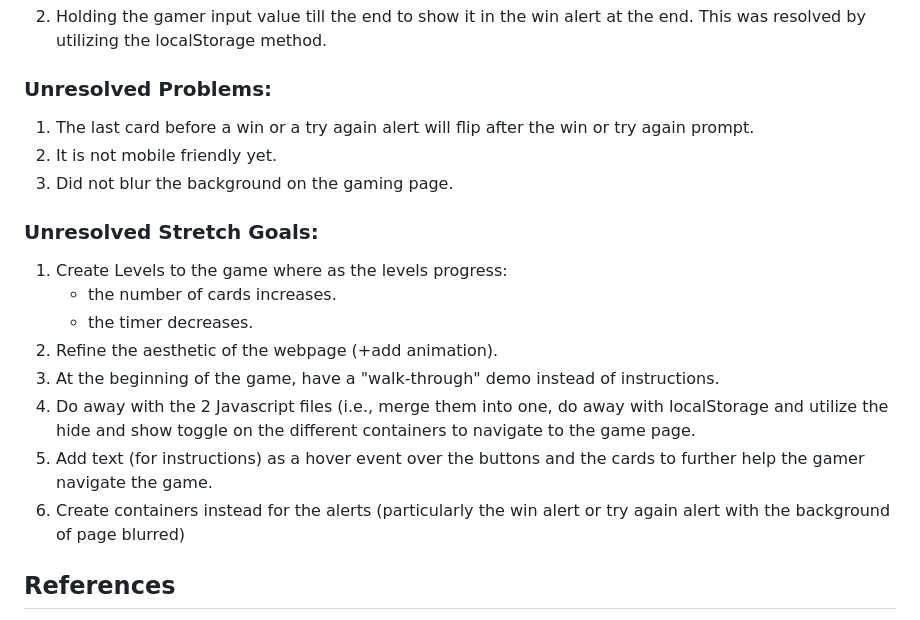
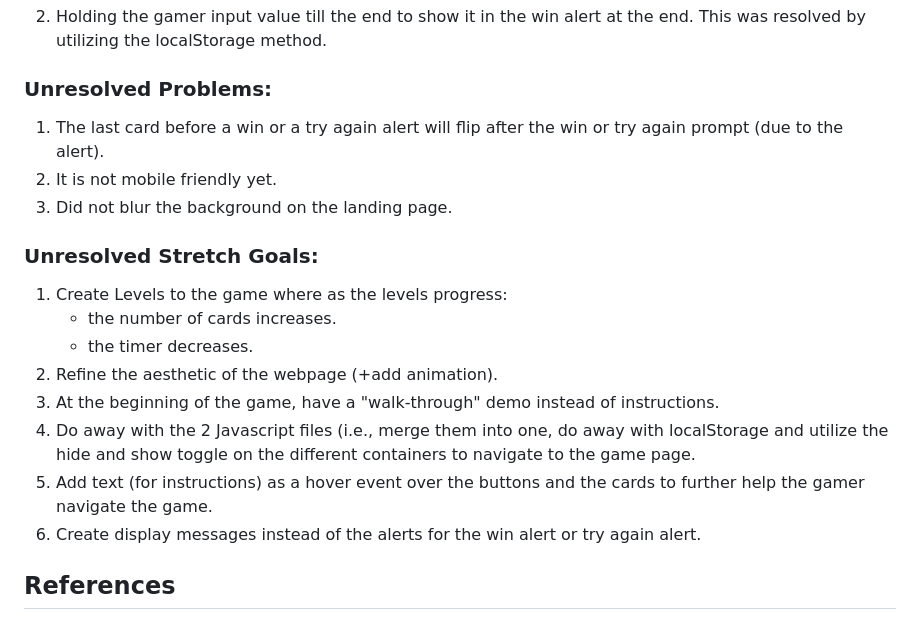
Before and after one commit to athomas022/Aleena-T---Memory-Card-Game, a Markdown page: README.md, the part around the change. GitHub-like rendering.

```diff
--- a/README.md
+++ b/README.md
@@ -63,9 +63,9 @@ g. If cardsTurned === 12, then the you'd won alert with the gamer's entered name
 
 
 ### Unresolved Problems:
-1. The last card before a win or a try again alert will flip after the win or try again prompt.
+1. The last card before a win or a try again alert will flip after the win or try again prompt (due to the alert).
 2. It is not mobile friendly yet.
-3. Did not blur the background on the gaming page.
+3. Did not blur the background on the landing page.
 
 ### Unresolved Stretch Goals:
 1. Create Levels to the game where as the levels progress:
@@ -75,7 +75,7 @@ g. If cardsTurned === 12, then the you'd won alert with the gamer's entered name
 3. At the beginning of the game, have a "walk-through" demo instead of instructions.
 4. Do away with the 2 Javascript files (i.e., merge them into one, do away with localStorage and utilize the hide and show toggle on the different containers to navigate to the game page.
 5. Add text (for instructions) as a hover event over the buttons and the cards to further help the gamer navigate the game.
-6. Create containers instead for the alerts (particularly the win alert or try again alert with the background of page blurred)
+6. Create display messages instead of the alerts for the win alert or try again alert.
 
 ## References
 1. Watched video on [YouTube](https://www.youtube.com/watch?v=xWdkt6KSirw)
```
